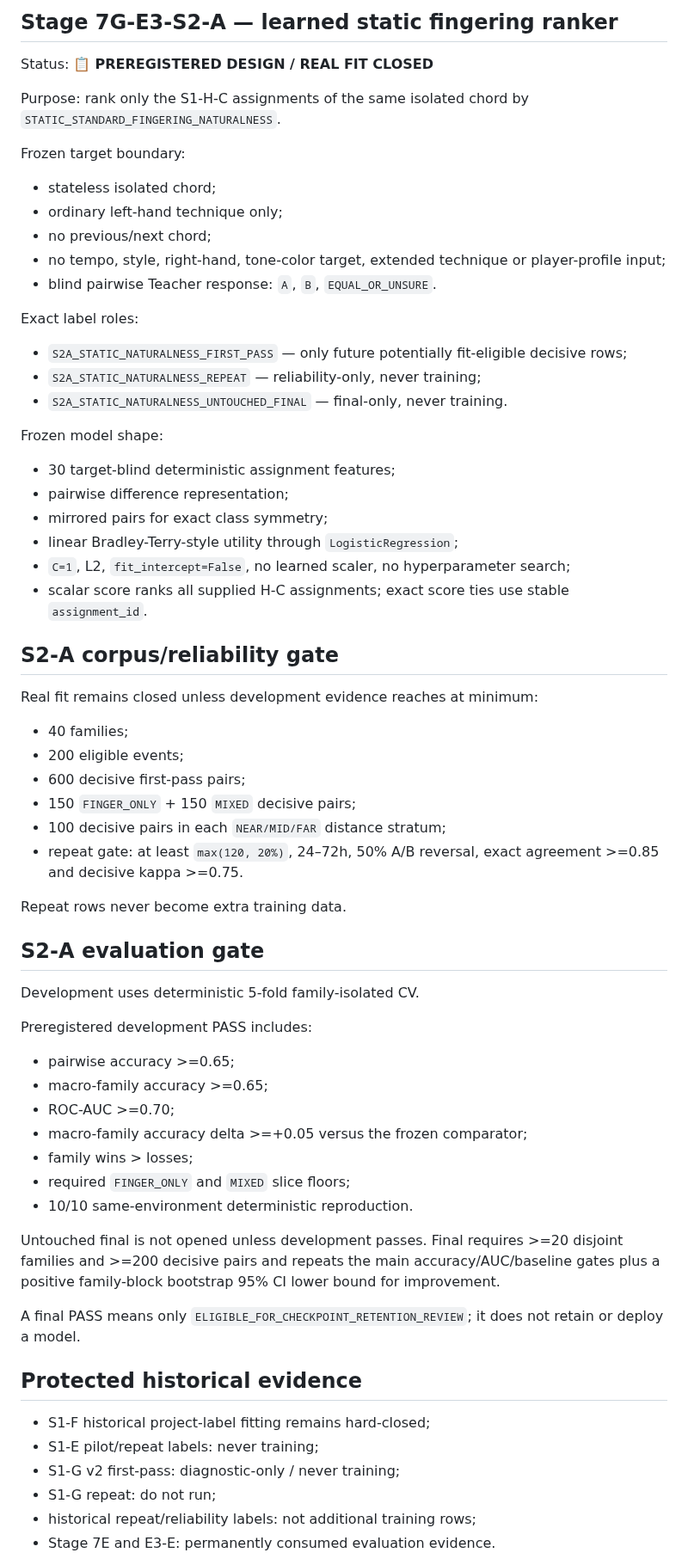
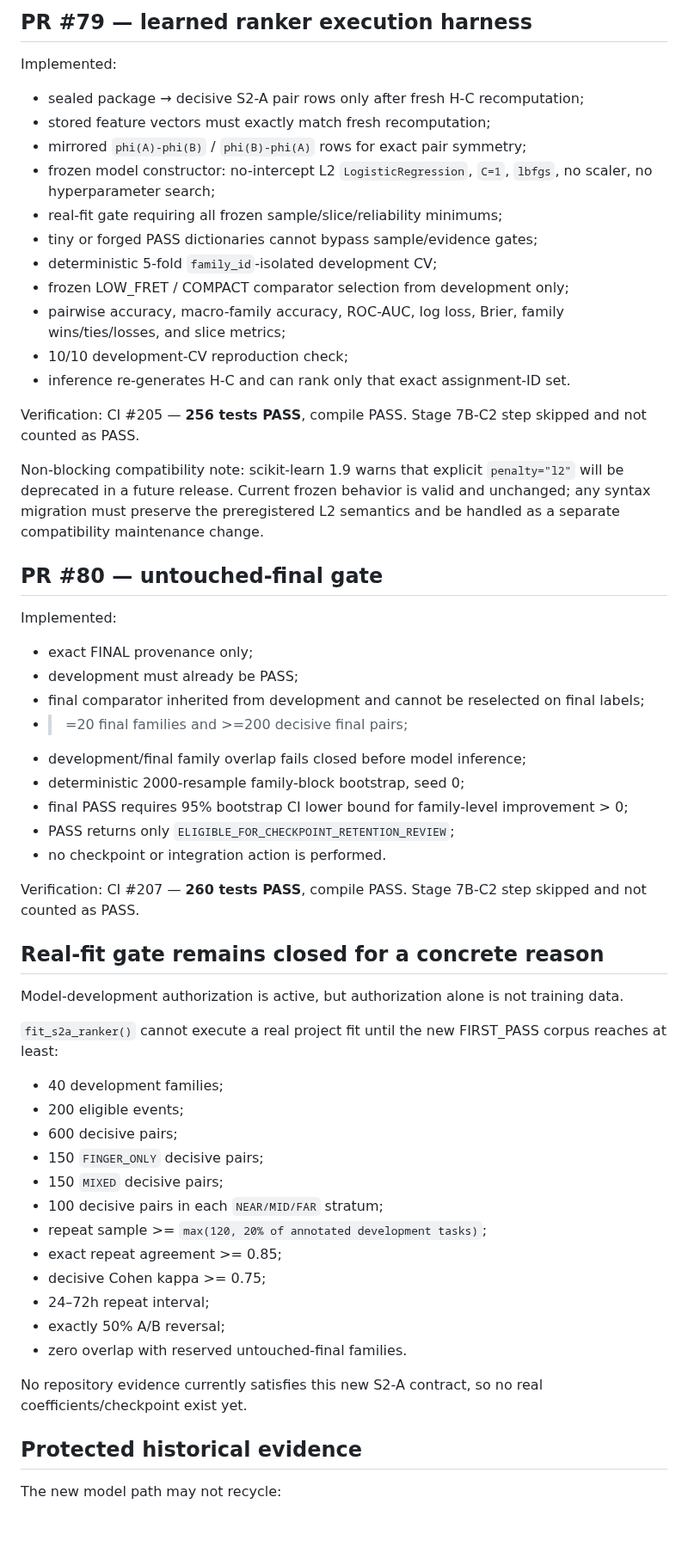
Before and after one commit to khfy7wpr5p-maker/st-guitar-fingering-training, a Markdown page: STATUS.md, the part around one of its changes. Shown at 86% size. Rendered like a GitHub page; blank space fills up the shorter version.

Commit message:
Docs: synchronize status through S2-A executable gates

```diff
--- a/STATUS.md
+++ b/STATUS.md
@@ -58,70 +80,62 @@ checkpoint retention / integration             🔒 CLOSED
 
-## Stage 7G-E3-S2-A — learned static fingering ranker
+## PR #79 — learned ranker execution harness
 
-Status: 📋 **PREREGISTERED DESIGN / REAL FIT CLOSED**
+Implemented:
 
-Purpose: rank only the S1-H-C assignments of the same isolated chord by `STATIC_STANDARD_FINGERING_NATURALNESS`.
+- sealed package → decisive S2-A pair rows only after fresh H-C recomputation;
+- stored feature vectors must exactly match fresh recomputation;
+- mirrored `phi(A)-phi(B)` / `phi(B)-phi(A)` rows for exact pair symmetry;
+- frozen model constructor: no-intercept L2 `LogisticRegression`, `C=1`, `lbfgs`, no scaler, no hyperparameter search;
+- real-fit gate requiring all frozen sample/slice/reliability minimums;
+- tiny or forged PASS dictionaries cannot bypass sample/evidence gates;
+- deterministic 5-fold `family_id`-isolated development CV;
+- frozen LOW_FRET / COMPACT comparator selection from development only;
+- pairwise accuracy, macro-family accuracy, ROC-AUC, log loss, Brier, family wins/ties/losses, and slice metrics;
+- 10/10 development-CV reproduction check;
+- inference re-generates H-C and can rank only that exact assignment-ID set.
 
-Frozen target boundary:
+Verification: CI #205 — **256 tests PASS**, compile PASS. Stage 7B-C2 step skipped and not counted as PASS.
 
-- stateless isolated chord;
-- ordinary left-hand technique only;
-- no previous/next chord;
-- no tempo, style, right-hand, tone-color target, extended technique or player-profile input;
-- blind pairwise Teacher response: `A`, `B`, `EQUAL_OR_UNSURE`.
+Non-blocking compatibility note: scikit-learn 1.9 warns that explicit `penalty="l2"` will be deprecated in a future release. Current frozen behavior is valid and unchanged; any syntax migration must preserve the preregistered L2 semantics and be handled as a separate compatibility maintenance change.
 
-Exact label roles:
+## PR #80 — untouched-final gate
 
-- `S2A_STATIC_NATURALNESS_FIRST_PASS` — only future potentially fit-eligible decisive rows;
-- `S2A_STATIC_NATURALNESS_REPEAT` — reliability-only, never training;
-- `S2A_STATIC_NATURALNESS_UNTOUCHED_FINAL` — final-only, never training.
+Implemented:
 
-Frozen model shape:
+- exact FINAL provenance only;
+- development must already be PASS;
+- final comparator inherited from development and cannot be reselected on final labels;
+- >=20 final families and >=200 decisive final pairs;
+- development/final family overlap fails closed before model inference;
+- deterministic 2000-resample family-block bootstrap, seed 0;
+- final PASS requires 95% bootstrap CI lower bound for family-level improvement > 0;
+- PASS returns only `ELIGIBLE_FOR_CHECKPOINT_RETENTION_REVIEW`;
+- no checkpoint or integration action is performed.
 
-- 30 target-blind deterministic assignment features;
-- pairwise difference representation;
-- mirrored pairs for exact class symmetry;
-- linear Bradley-Terry-style utility through `LogisticRegression`;
-- `C=1`, L2, `fit_intercept=False`, no learned scaler, no hyperparameter search;
-- scalar score ranks all supplied H-C assignments; exact score ties use stable `assignment_id`.
+Verification: CI #207 — **260 tests PASS**, compile PASS. Stage 7B-C2 step skipped and not counted as PASS.
 
-## S2-A corpus/reliability gate
+## Real-fit gate remains closed for a concrete reason
 
-Real fit remains closed unless development evidence reaches at minimum:
+Model-development authorization is active, but authorization alone is not training data.
 
-- 40 families;
+`fit_s2a_ranker()` cannot execute a real project fit until the new FIRST_PASS corpus reaches at least:
+
+- 40 development families;
 - 200 eligible events;
-- 600 decisive first-pass pairs;
-- 150 `FINGER_ONLY` + 150 `MIXED` decisive pairs;
-- 100 decisive pairs in each `NEAR/MID/FAR` distance stratum;
-- repeat gate: at least `max(120, 20%)`, 24–72h, 50% A/B reversal, exact agreement >=0.85 and decisive kappa >=0.75.
+- 600 decisive pairs;
+- 150 `FINGER_ONLY` decisive pairs;
+- 150 `MIXED` decisive pairs;
+- 100 decisive pairs in each `NEAR/MID/FAR` stratum;
+- repeat sample >= `max(120, 20% of annotated development tasks)`;
+- exact repeat agreement >= 0.85;
+- decisive Cohen kappa >= 0.75;
+- 24–72h repeat interval;
+- exactly 50% A/B reversal;
+- zero overlap with reserved untouched-final families.
 
-Repeat rows never become extra training data.
-
-## S2-A evaluation gate
-
-Development uses deterministic 5-fold family-isolated CV.
-
-Preregistered development PASS includes:
-
-- pairwise accuracy >=0.65;
-- macro-family accuracy >=0.65;
-- ROC-AUC >=0.70;
-- macro-family accuracy delta >=+0.05 versus the frozen comparator;
-- family wins > losses;
-- required `FINGER_ONLY` and `MIXED` slice floors;
-- 10/10 same-environment deterministic reproduction.
-
-Untouched final is not opened unless development passes. Final requires >=20 disjoint families and >=200 decisive pairs and repeats the main accuracy/AUC/baseline gates plus a positive family-block bootstrap 95% CI lower bound for improvement.
-
-A final PASS means only `ELIGIBLE_FOR_CHECKPOINT_RETENTION_REVIEW`; it does not retain or deploy a model.
+No repository evidence currently satisfies this new S2-A contract, so no real coefficients/checkpoint exist yet.
 
 ## Protected historical evidence
 
-- S1-F historical project-label fitting remains hard-closed;
-- S1-E pilot/repeat labels: never training;
-- S1-G v2 first-pass: diagnostic-only / never training;
-- S1-G repeat: do not run;
-- historical repeat/reliability labels: not additional training rows;
-- Stage 7E and E3-E: permanently consumed evaluation evidence.
+The new model path may not recycle:
 
```
Also changed, not shown: other parts of STATUS.md (+66 -33 lines).
